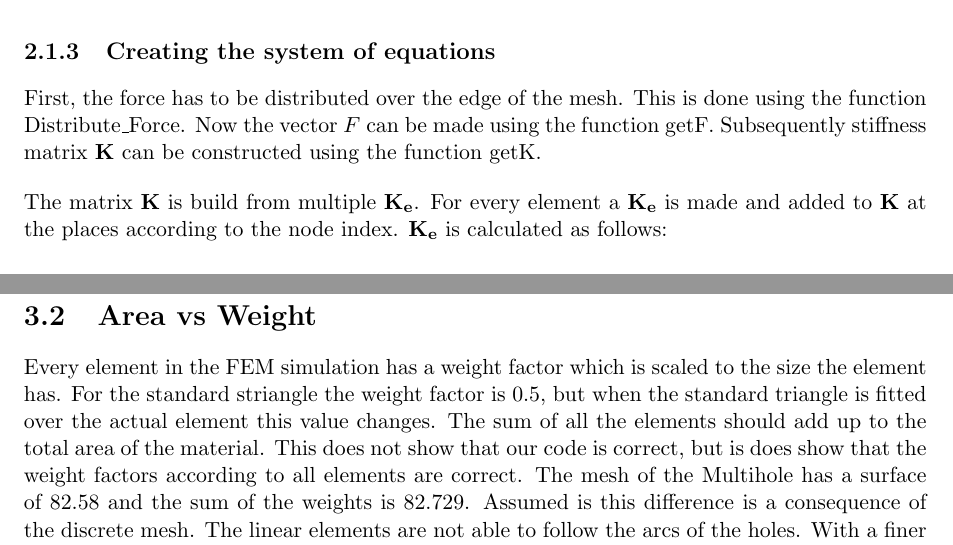
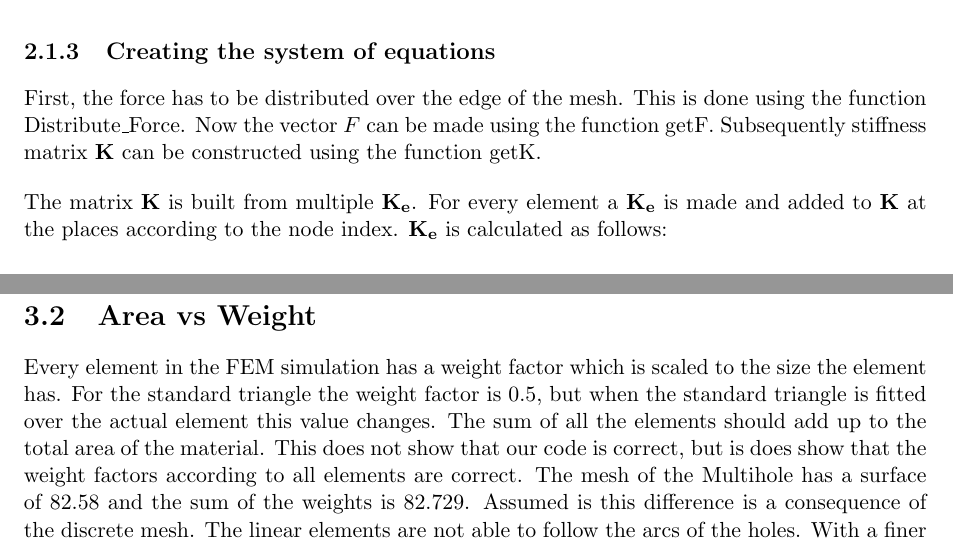
Before and after one commit to freekjorrit/scientificComputing, a LaTeX document (Report/Report.tex, which reads Report/Chapters/Overview.tex, Report/Chapters/Validation.tex): two parts of pages 4 and 6 of 11, joined at a grey line, cut so that both start at the same text. Compiled offline with pdfLaTeX.

Commit message:
spelfouten

```diff
--- a/Report/Chapters/Overview.tex
+++ b/Report/Chapters/Overview.tex
@@ -10,7 +10,7 @@ In main.py it is possible to adjust the material properties (Young's modulus and
 \subsection{Creating the system of equations}
 First, the force has to be distributed over the edge of the mesh. This is done using the function Distribute\textunderscore Force. Now the vector $F$ can be made using the function getF. Subsequently stiffness matrix $\mathbf{K}$ can be constructed using the function getK.
 
-The matrix $\mathbf{K}$ is build from multiple $\mathbf{K_e}$. For every element a $\mathbf{K_e}$ is made and added to $\mathbf{K}$ at the places according to the node index. $\mathbf{K_e}$ is calculated as follows:
+The matrix $\mathbf{K}$ is built from multiple $\mathbf{K_e}$. For every element a $\mathbf{K_e}$ is made and added to $\mathbf{K}$ at the places according to the node index. $\mathbf{K_e}$ is calculated as follows:
 \begin{equation}
 \mathbf{K_e} = \int_\Omega \mathbf{B}^T \mathbf{C} \mathbf{B} \ d\omega
 \end{equation}
--- a/Report/Chapters/Validation.tex
+++ b/Report/Chapters/Validation.tex
@@ -17,4 +17,4 @@ The value of the Young's modulus is 70 GPa. The stress is calculated by dividing
 In the FEM the left side of the plate is constrained in the x direction and the force is applied to the right side. The displacement of the right side of the plate due to this force is also \(1.4286*10^{-6}\), exactly the same as the analytical solution.
 
 \section{Area vs Weight}
-Every element in the FEM simulation has a weight factor which is scaled to the size the element has. For the standard striangle the weight factor is $0.5$, but when the standard triangle is fitted over the actual element this value changes. The sum of all the elements should add up to the total area of the material. This does not show that our code is correct, but is does show that the weight factors according to all elements are correct. The mesh of the Multihole has a surface of $82.58$ and the sum of the weights is $82.729$. Assumed is this difference is a consequence of the discrete mesh. The linear elements are not able to follow the arcs of the holes. With a finer mesh the difference should become smaller. To check this the mesh is refined which leads to a sum of weights of $82.6181$ which gives a better representation.
+Every element in the FEM simulation has a weight factor which is scaled to the size the element has. For the standard triangle the weight factor is $0.5$, but when the standard triangle is fitted over the actual element this value changes. The sum of all the elements should add up to the total area of the material. This does not show that our code is correct, but is does show that the weight factors according to all elements are correct. The mesh of the Multihole has a surface of $82.58$ and the sum of the weights is $82.729$. Assumed is this difference is a consequence of the discrete mesh. The linear elements are not able to follow the arcs of the holes. With a finer mesh the difference should become smaller. To check this the mesh is refined which leads to a sum of weights of $82.6181$ which gives a better representation.
```
